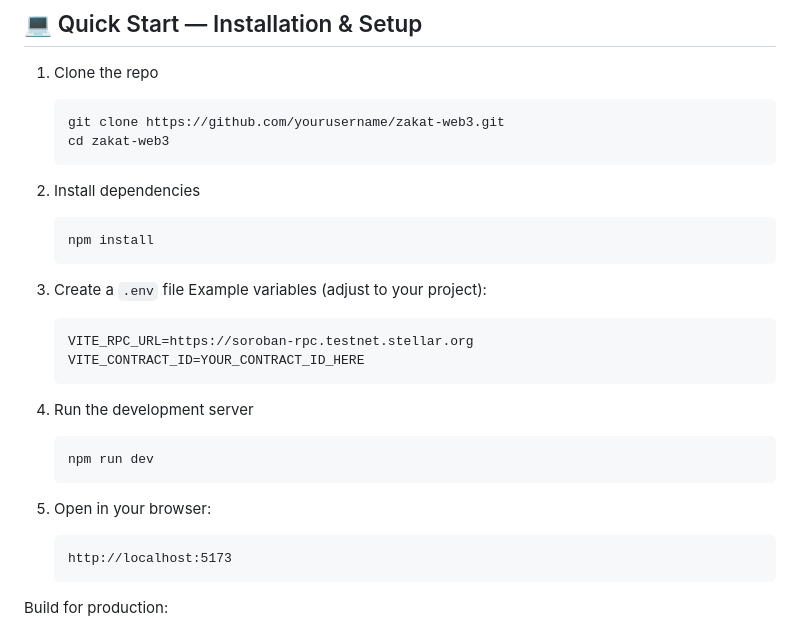
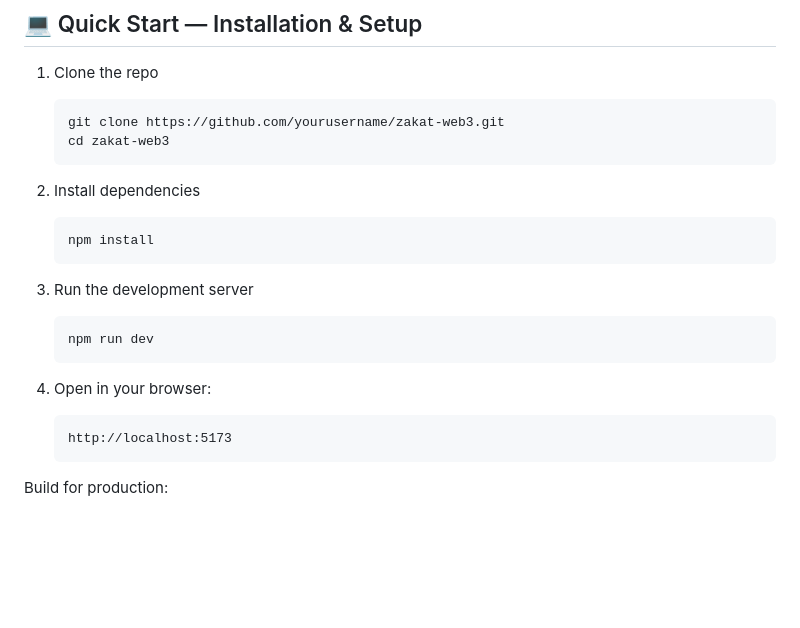
Before and after one commit to briliantbee/Donation-App-Web3-Project, a Markdown page: README.md, the part around the change. Drawn GitHub-style; blank space fills up the shorter version.

````diff
--- a/README.md
+++ b/README.md
@@ -85,19 +85,13 @@ Deployment:
    npm install
    ```
 
-3. Create a `.env` file
-   Example variables (adjust to your project):
-   ```
-   VITE_RPC_URL=https://soroban-rpc.testnet.stellar.org
-   VITE_CONTRACT_ID=YOUR_CONTRACT_ID_HERE
-   ```
 
-4. Run the development server
+3. Run the development server
    ```bash
    npm run dev
    ```
 
-5. Open in your browser:
+4. Open in your browser:
    ```
    http://localhost:5173
    ```
````
